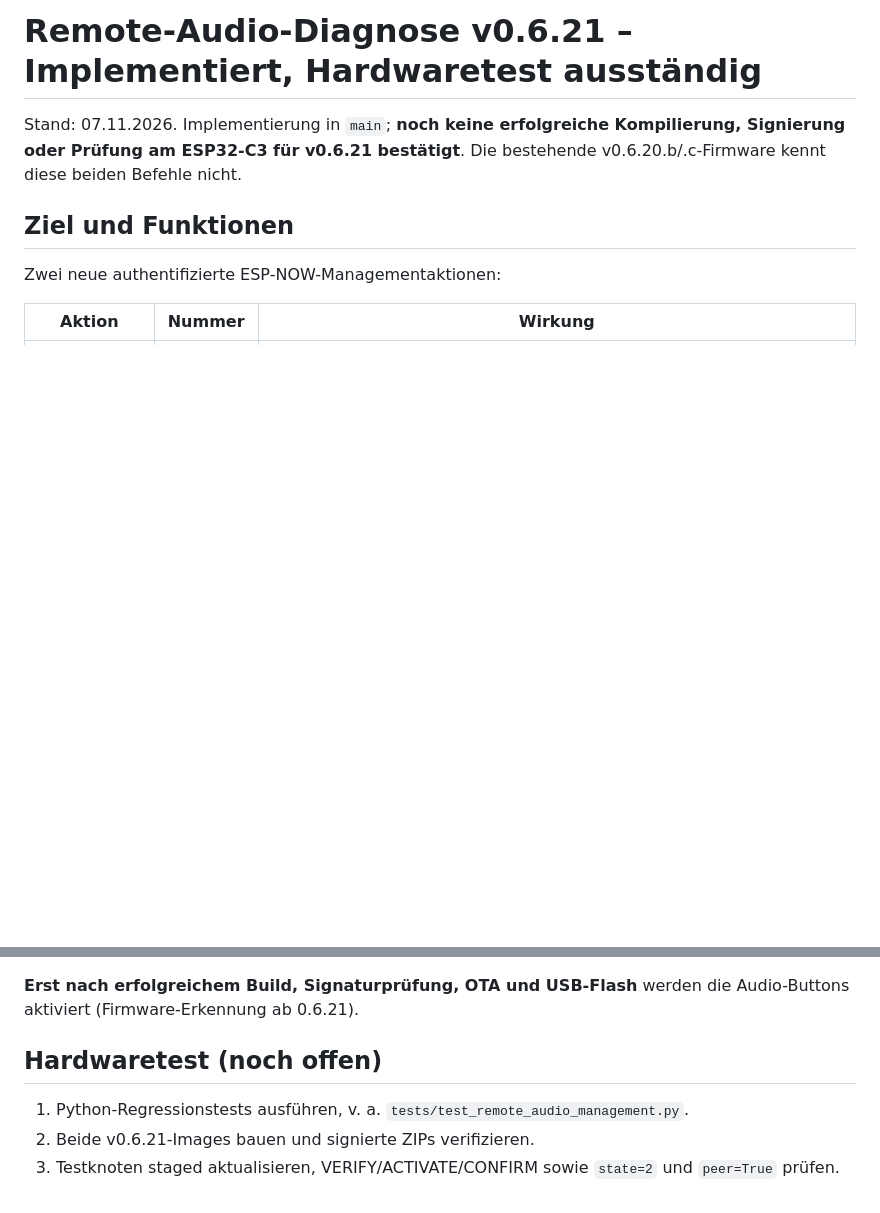
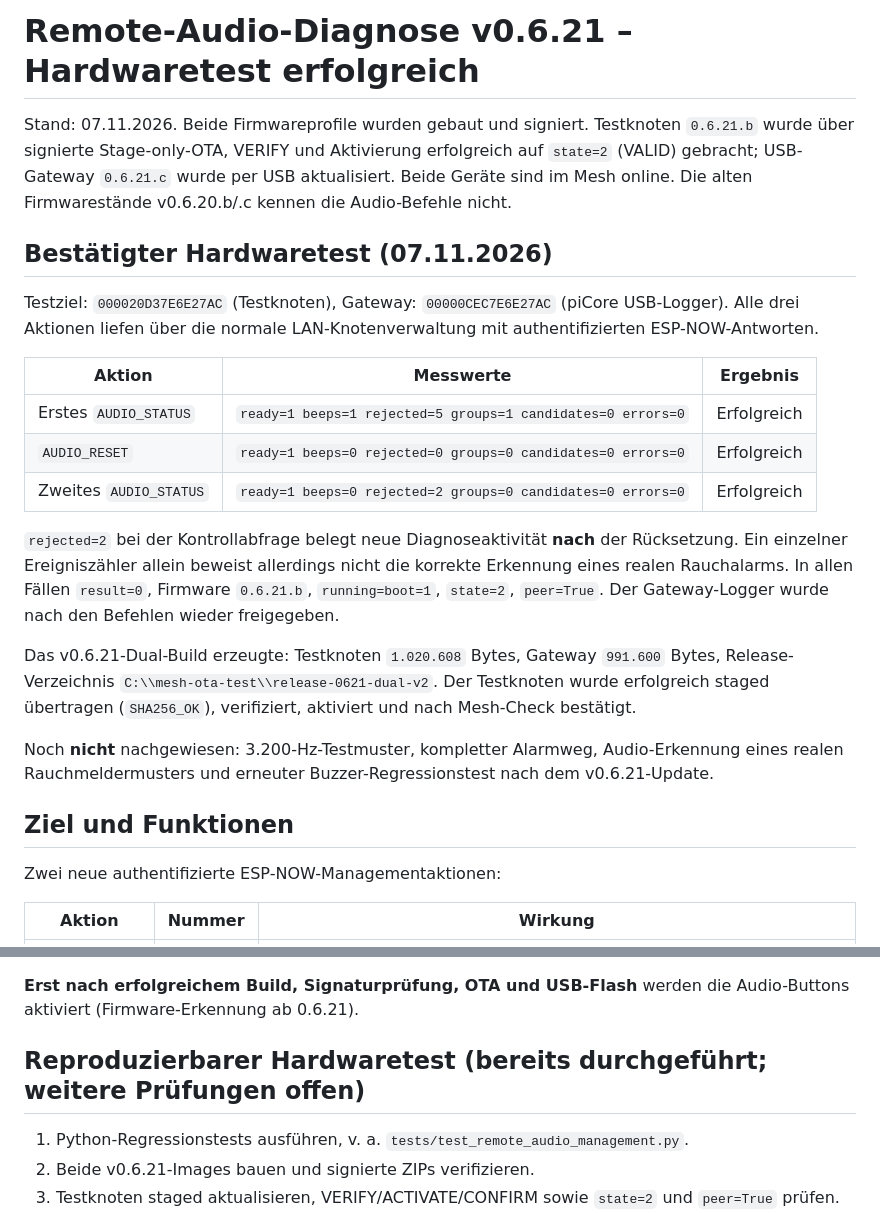
Before and after one commit to lexxi/smoke-listener-mesh, a Markdown page: docs/remote-audio-diagnostics-v0.6.21.md, 2 parts joined by grey strips. Rendered like a GitHub page; blank space fills up the shorter version.

Commit message:
docs: record successful v0.6.21 AUDIO_STATUS/RESET hardware validation

```diff
--- a/docs/remote-audio-diagnostics-v0.6.21.md
+++ b/docs/remote-audio-diagnostics-v0.6.21.md
@@ -1,8 +1,39 @@
-# Remote-Audio-Diagnose v0.6.21 – Implementiert, Hardwaretest ausständig
+# Remote-Audio-Diagnose v0.6.21 – Hardwaretest erfolgreich
 
-Stand: 07.11.2026. Implementierung in `main`; **noch keine erfolgreiche
-Kompilierung, Signierung oder Prüfung am ESP32-C3 für v0.6.21 bestätigt**.
-Die bestehende v0.6.20.b/.c-Firmware kennt diese beiden Befehle nicht.
+Stand: 07.11.2026. Beide Firmwareprofile wurden gebaut und signiert.
+Testknoten `0.6.21.b` wurde über signierte Stage-only-OTA, VERIFY und
+Aktivierung erfolgreich auf `state=2` (VALID) gebracht; USB-Gateway
+`0.6.21.c` wurde per USB aktualisiert. Beide Geräte sind im Mesh online.
+Die alten Firmwarestände v0.6.20.b/.c kennen die Audio-Befehle nicht.
+
+## Bestätigter Hardwaretest (07.11.2026)
+
+Testziel: `000020D37E6E27AC` (Testknoten), Gateway:
+`00000CEC7E6E27AC` (piCore USB-Logger). Alle drei Aktionen liefen über
+die normale LAN-Knotenverwaltung mit authentifizierten ESP-NOW-Antworten.
+
+| Aktion | Messwerte | Ergebnis |
+| --- | --- | --- |
+| Erstes `AUDIO_STATUS` | `ready=1 beeps=1 rejected=5 groups=1 candidates=0 errors=0` | Erfolgreich |
+| `AUDIO_RESET` | `ready=1 beeps=0 rejected=0 groups=0 candidates=0 errors=0` | Erfolgreich |
+| Zweites `AUDIO_STATUS` | `ready=1 beeps=0 rejected=2 groups=0 candidates=0 errors=0` | Erfolgreich |
+
+`rejected=2` bei der Kontrollabfrage belegt neue Diagnoseaktivität
+**nach** der Rücksetzung. Ein einzelner Ereigniszähler allein beweist
+allerdings nicht die korrekte Erkennung eines realen Rauchalarms.
+In allen Fällen `result=0`, Firmware `0.6.21.b`,
+`running=boot=1`, `state=2`, `peer=True`.
+Der Gateway-Logger wurde nach den Befehlen wieder freigegeben.
+
+Das v0.6.21-Dual-Build erzeugte: Testknoten `1.020.608` Bytes,
+Gateway `991.600` Bytes, Release-Verzeichnis
+`C:\\mesh-ota-test\\release-0621-dual-v2`.
+Der Testknoten wurde erfolgreich staged übertragen (`SHA256_OK`),
+verifiziert, aktiviert und nach Mesh-Check bestätigt.
+
+Noch **nicht** nachgewiesen: 3.200-Hz-Testmuster, kompletter Alarmweg,
+Audio-Erkennung eines realen Rauchmeldermusters und erneuter
+Buzzer-Regressionstest nach dem v0.6.21-Update.
 
 ## Ziel und Funktionen
 
@@ -81,7 +112,7 @@ Ausgabe standardmäßig in
 **Erst nach erfolgreichem Build, Signaturprüfung, OTA und USB-Flash**
 werden die Audio-Buttons aktiviert (Firmware-Erkennung ab 0.6.21).
 
-## Hardwaretest (noch offen)
+## Reproduzierbarer Hardwaretest (bereits durchgeführt; weitere Prüfungen offen)
 
 1. Python-Regressionstests ausführen, v. a.
    `tests/test_remote_audio_management.py`.
```
